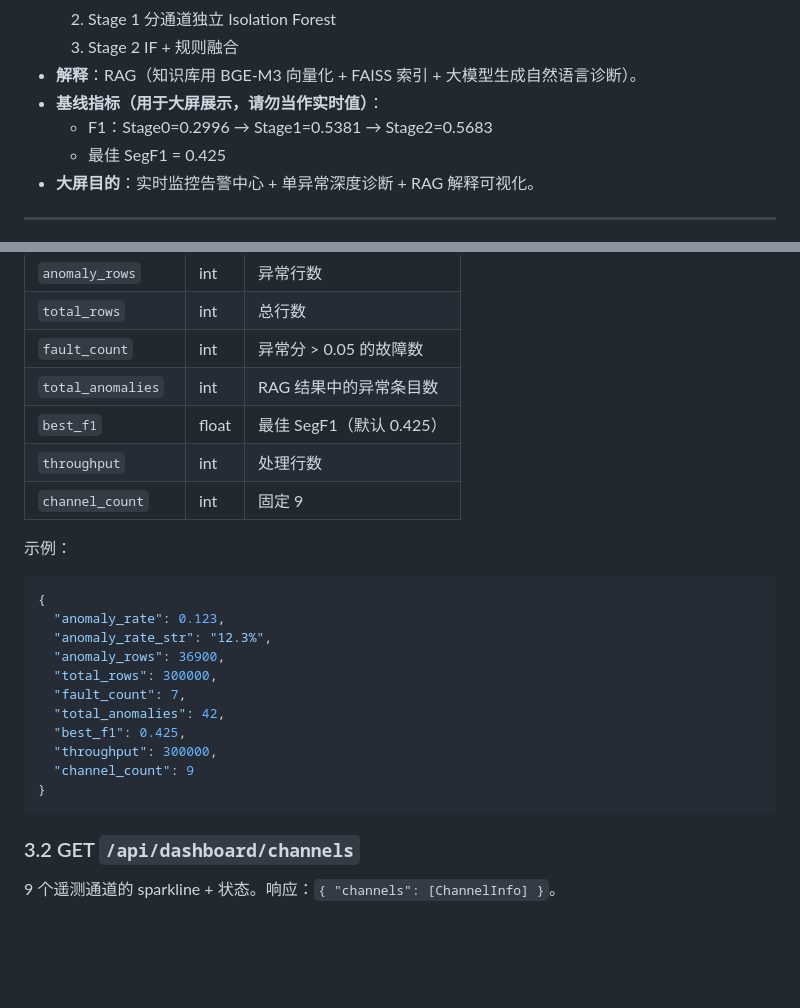
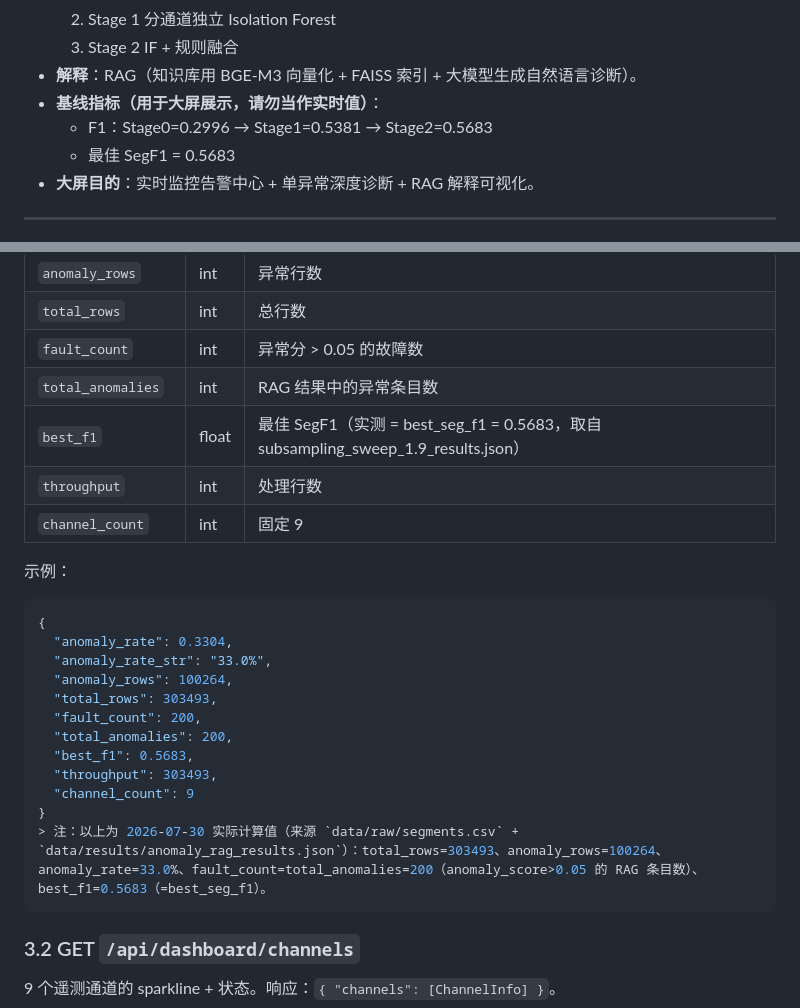
Before and after one commit to Jerry518520/microsat-anomaly-analysis, a Markdown page: FRONTEND_CONTEXT.md, 2 parts joined by grey strips. Rendered like a GitHub page; blank space fills up the shorter version.

````diff
--- a/FRONTEND_CONTEXT.md
+++ b/FRONTEND_CONTEXT.md
@@ -27,7 +27,7 @@
 - **解释**：RAG（知识库用 BGE-M3 向量化 + FAISS 索引 + 大模型生成自然语言诊断）。
 - **基线指标（用于大屏展示，请勿当作实时值）**：
   - F1：Stage0=0.2996 → Stage1=0.5381 → Stage2=0.5683
-  - 最佳 SegF1 = 0.425
+  - 最佳 SegF1 = 0.5683
 - **大屏目的**：实时监控告警中心 + 单异常深度诊断 + RAG 解释可视化。
 
 ---
@@ -75,23 +75,24 @@
 | `total_rows` | int | 总行数 |
 | `fault_count` | int | 异常分 > 0.05 的故障数 |
 | `total_anomalies` | int | RAG 结果中的异常条目数 |
-| `best_f1` | float | 最佳 SegF1（默认 0.425） |
+| `best_f1` | float | 最佳 SegF1（实测 = best_seg_f1 = 0.5683，取自 subsampling_sweep_1.9_results.json） |
 | `throughput` | int | 处理行数 |
 | `channel_count` | int | 固定 9 |
 
 示例：
 ```json
 {
-  "anomaly_rate": 0.123,
-  "anomaly_rate_str": "12.3%",
-  "anomaly_rows": 36900,
-  "total_rows": 300000,
-  "fault_count": 7,
-  "total_anomalies": 42,
-  "best_f1": 0.425,
-  "throughput": 300000,
+  "anomaly_rate": 0.3304,
+  "anomaly_rate_str": "33.0%",
+  "anomaly_rows": 100264,
+  "total_rows": 303493,
+  "fault_count": 200,
+  "total_anomalies": 200,
+  "best_f1": 0.5683,
+  "throughput": 303493,
   "channel_count": 9
 }
+> 注：以上为 2026-07-30 实际计算值（来源 `data/raw/segments.csv` + `data/results/anomaly_rag_results.json`）：total_rows=303493、anomaly_rows=100264、anomaly_rate=33.0%、fault_count=total_anomalies=200（anomaly_score>0.05 的 RAG 条目数）、best_f1=0.5683（=best_seg_f1）。
 ```
 
 ### 3.2 GET `/api/dashboard/channels`
````
Also changed, not shown: API.md (+12 -10 lines).
